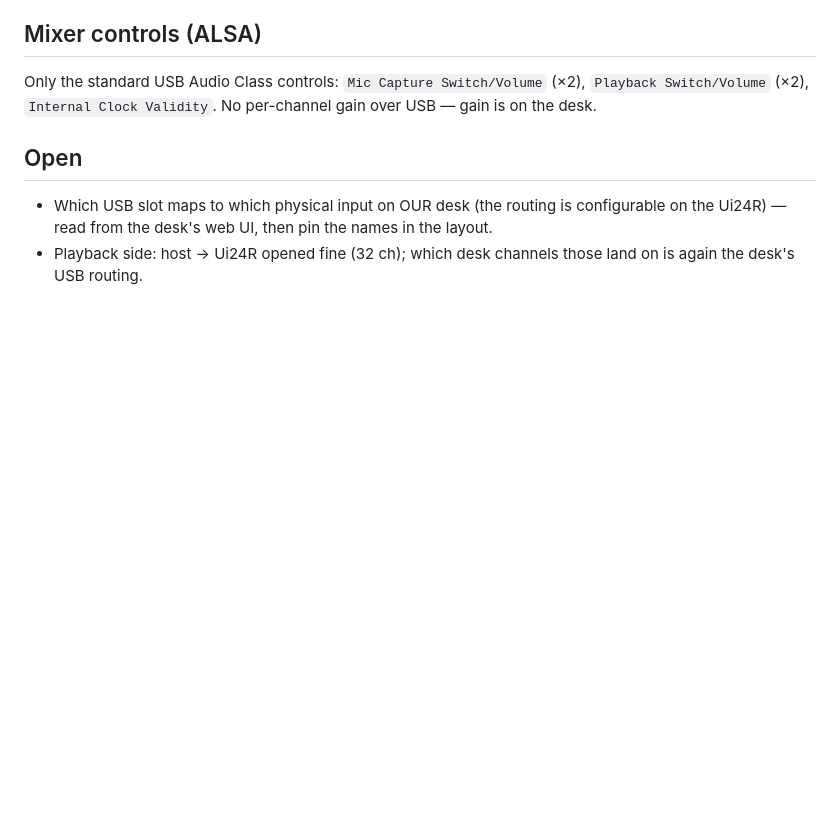
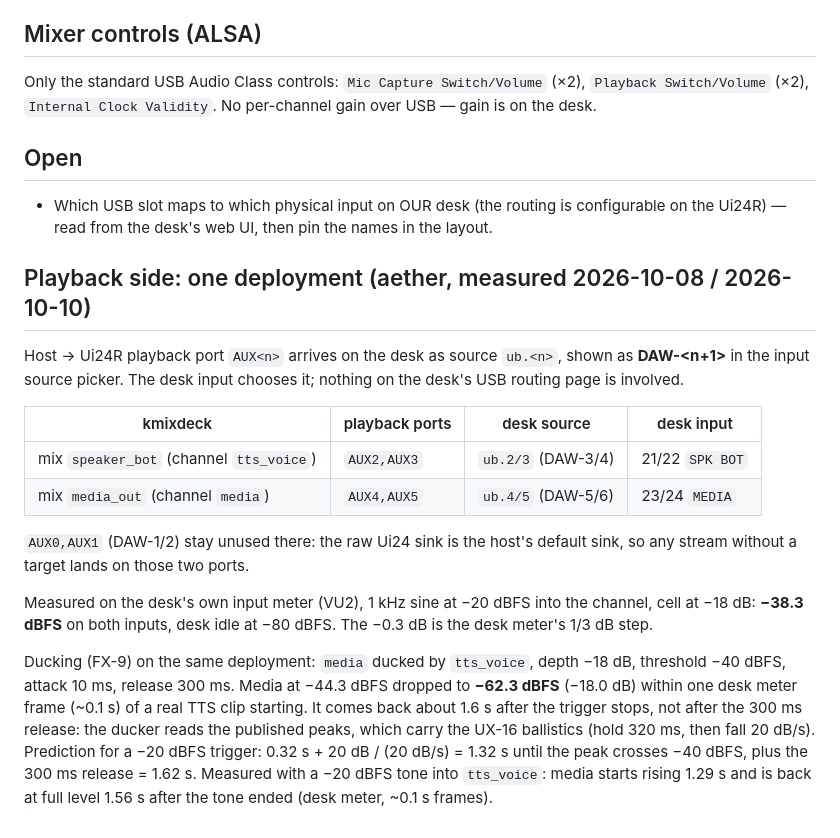
Before and after one commit to TensorRaya/kmixdeck, a Markdown page: docs/devices/soundcraft-ui24r.md, the part around the change. Drawn GitHub-style; blank space fills up the shorter version.

Commit message:
docs(devices): Ui24R playback side measured on aether - AUX<n> = desk source ub.<n>, media channel, ducking recovery

```diff
--- a/docs/devices/soundcraft-ui24r.md
+++ b/docs/devices/soundcraft-ui24r.md
@@ -81,5 +81,27 @@ Only the standard USB Audio Class controls: `Mic Capture Switch/Volume` (×2), `
 
 - Which USB slot maps to which physical input on OUR desk (the routing is configurable on the Ui24R) — read
   from the desk's web UI, then pin the names in the layout.
-- Playback side: host → Ui24R opened fine (32 ch); which desk channels those land on is again the desk's USB
-  routing.
+
+## Playback side: one deployment (aether, measured 2026-10-08 / 2026-10-10)
+
+Host → Ui24R playback port `AUX<n>` arrives on the desk as source `ub.<n>`, shown as **DAW-<n+1>** in the
+input source picker. The desk input chooses it; nothing on the desk's USB routing page is involved.
+
+| kmixdeck | playback ports | desk source | desk input |
+|---|---|---|---|
+| mix `speaker_bot` (channel `tts_voice`) | `AUX2,AUX3` | `ub.2/3` (DAW-3/4) | 21/22 `SPK BOT` |
+| mix `media_out` (channel `media`) | `AUX4,AUX5` | `ub.4/5` (DAW-5/6) | 23/24 `MEDIA` |
+
+`AUX0,AUX1` (DAW-1/2) stay unused there: the raw Ui24 sink is the host's default sink, so any stream without a
+target lands on those two ports.
+
+Measured on the desk's own input meter (VU2), 1 kHz sine at −20 dBFS into the channel, cell at −18 dB:
+**−38.3 dBFS** on both inputs, desk idle at −80 dBFS. The −0.3 dB is the desk meter's 1/3 dB step.
+
+Ducking (FX-9) on the same deployment: `media` ducked by `tts_voice`, depth −18 dB, threshold −40 dBFS,
+attack 10 ms, release 300 ms. Media at −44.3 dBFS dropped to **−62.3 dBFS** (−18.0 dB) within one desk meter
+frame (~0.1 s) of a real TTS clip starting. It comes back about 1.6 s after the trigger stops, not after the
+300 ms release: the ducker reads the published peaks, which carry the UX-16 ballistics (hold 320 ms, then
+fall 20 dB/s). Prediction for a −20 dBFS trigger: 0.32 s + 20 dB / (20 dB/s) = 1.32 s until the peak crosses
+−40 dBFS, plus the 300 ms release = 1.62 s. Measured with a −20 dBFS tone into `tts_voice`: media starts
+rising 1.29 s and is back at full level 1.56 s after the tone ended (desk meter, ~0.1 s frames).
```
